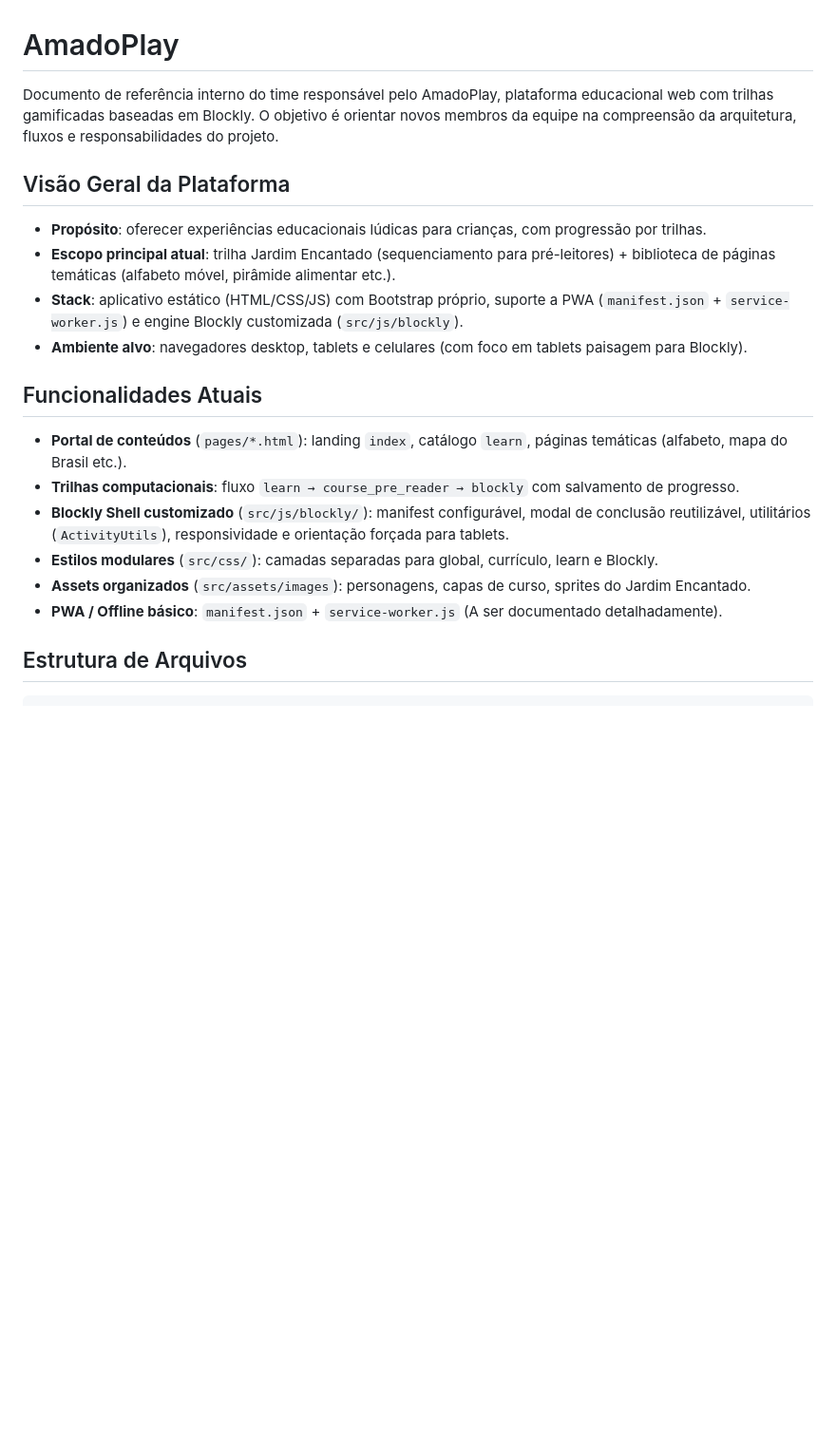
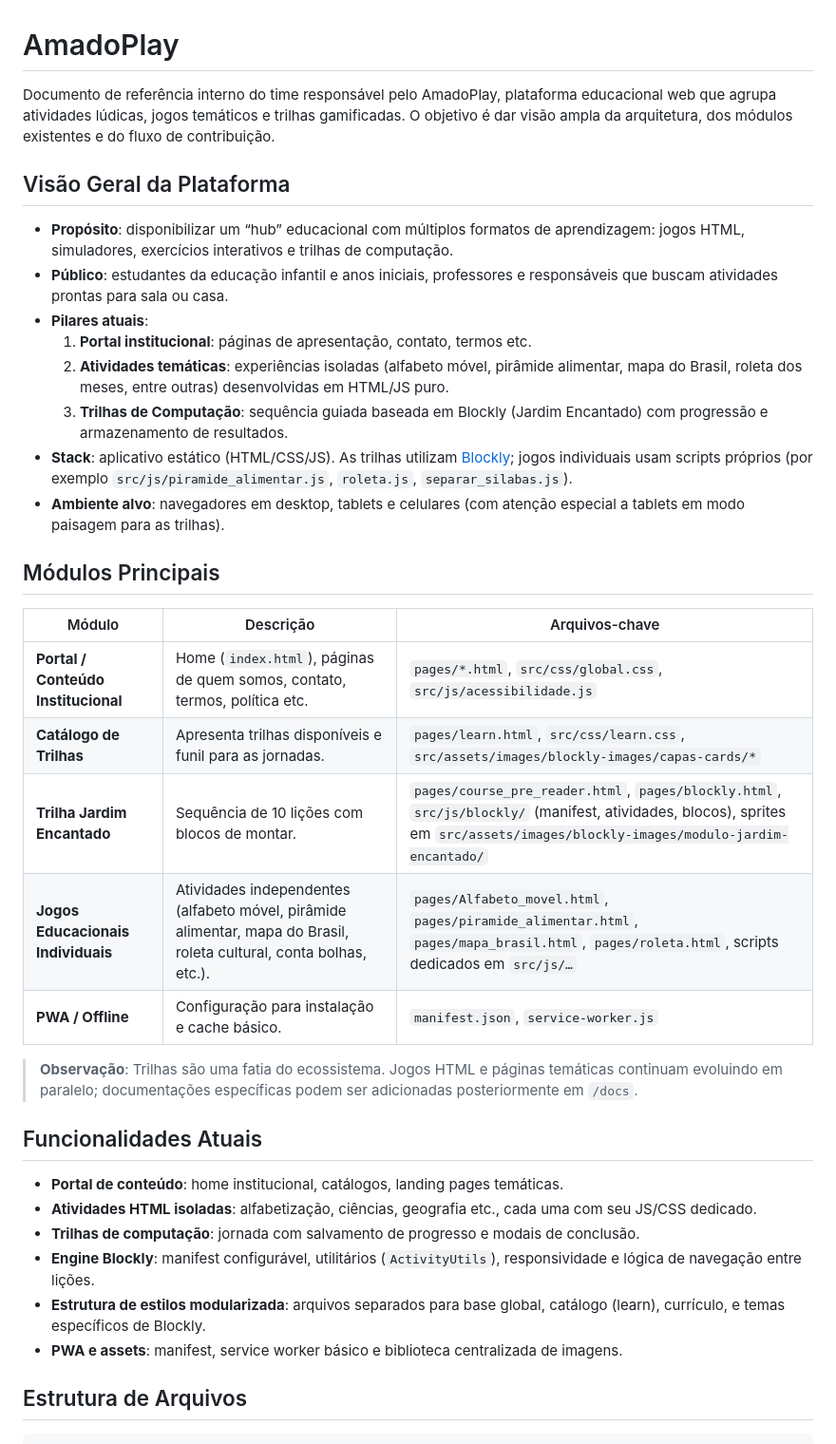
Before and after one commit to amadomaker/AmadoPlay, a Markdown page: README.md, the part around one of its changes. Shown at 95% size. Rendered like a GitHub page; blank space fills up the shorter version.

Commit message:
Update README to enhance project overview, detailing platform purpose, target audience, and module descriptions for better onboarding of new team members.

```diff
--- a/README.md
+++ b/README.md
@@ -1,22 +1,38 @@
 # AmadoPlay
 
-Documento de referência interno do time responsável pelo AmadoPlay, plataforma educacional web com trilhas gamificadas baseadas em Blockly. O objetivo é orientar novos membros da equipe na compreensão da arquitetura, fluxos e responsabilidades do projeto.
+Documento de referência interno do time responsável pelo AmadoPlay, plataforma educacional web que agrupa atividades lúdicas, jogos temáticos e trilhas gamificadas. O objetivo é dar visão ampla da arquitetura, dos módulos existentes e do fluxo de contribuição.
 
 ## Visão Geral da Plataforma
 
-- **Propósito**: oferecer experiências educacionais lúdicas para crianças, com progressão por trilhas.
-- **Escopo principal atual**: trilha Jardim Encantado (sequenciamento para pré-leitores) + biblioteca de páginas temáticas (alfabeto móvel, pirâmide alimentar etc.).
-- **Stack**: aplicativo estático (HTML/CSS/JS) com Bootstrap próprio, suporte a PWA (`manifest.json` + `service-worker.js`) e engine Blockly customizada (`src/js/blockly`).
-- **Ambiente alvo**: navegadores desktop, tablets e celulares (com foco em tablets paisagem para Blockly).
+- **Propósito**: disponibilizar um “hub” educacional com múltiplos formatos de aprendizagem: jogos HTML, simuladores, exercícios interativos e trilhas de computação.
+- **Público**: estudantes da educação infantil e anos iniciais, professores e responsáveis que buscam atividades prontas para sala ou casa.
+- **Pilares atuais**:
+  1. **Portal institucional**: páginas de apresentação, contato, termos etc.
+  2. **Atividades temáticas**: experiências isoladas (alfabeto móvel, pirâmide alimentar, mapa do Brasil, roleta dos meses, entre outras) desenvolvidas em HTML/JS puro.
+  3. **Trilhas de Computação**: sequência guiada baseada em Blockly (Jardim Encantado) com progressão e armazenamento de resultados.
+- **Stack**: aplicativo estático (HTML/CSS/JS). As trilhas utilizam [Blockly](https://developers.google.com/blockly); jogos individuais usam scripts próprios (por exemplo `src/js/piramide_alimentar.js`, `roleta.js`, `separar_silabas.js`).
+- **Ambiente alvo**: navegadores em desktop, tablets e celulares (com atenção especial a tablets em modo paisagem para as trilhas).
+
+## Módulos Principais
+
+| Módulo | Descrição | Arquivos-chave |
+|--------|-----------|----------------|
+| **Portal / Conteúdo Institucional** | Home (`index.html`), páginas de quem somos, contato, termos, política etc. | `pages/*.html`, `src/css/global.css`, `src/js/acessibilidade.js` |
+| **Catálogo de Trilhas** | Apresenta trilhas disponíveis e funil para as jornadas. | `pages/learn.html`, `src/css/learn.css`, `src/assets/images/blockly-images/capas-cards/*` |
+| **Trilha Jardim Encantado** | Sequência de 10 lições com blocos de montar. | `pages/course_pre_reader.html`, `pages/blockly.html`, `src/js/blockly/` (manifest, atividades, blocos), sprites em `src/assets/images/blockly-images/modulo-jardim-encantado/` |
+| **Jogos Educacionais Individuais** | Atividades independentes (alfabeto móvel, pirâmide alimentar, mapa do Brasil, roleta cultural, conta bolhas, etc.). | `pages/Alfabeto_movel.html`, `pages/piramide_alimentar.html`, `pages/mapa_brasil.html`, `pages/roleta.html`, scripts dedicados em `src/js/…` |
+| **PWA / Offline** | Configuração para instalação e cache básico. | `manifest.json`, `service-worker.js` |
+
+> **Observação**: Trilhas são uma fatia do ecossistema. Jogos HTML e páginas temáticas continuam evoluindo em paralelo; documentações específicas podem ser adicionadas posteriormente em `/docs`.
 
 ## Funcionalidades Atuais
 
-- **Portal de conteúdos** (`pages/*.html`): landing `index`, catálogo `learn`, páginas temáticas (alfabeto, mapa do Brasil etc.).
-- **Trilhas computacionais**: fluxo `learn → course_pre_reader → blockly` com salvamento de progresso.
-- **Blockly Shell customizado** (`src/js/blockly/`): manifest configurável, modal de conclusão reutilizável, utilitários (`ActivityUtils`), responsividade e orientação forçada para tablets.
-- **Estilos modulares** (`src/css/`): camadas separadas para global, currículo, learn e Blockly.
-- **Assets organizados** (`src/assets/images`): personagens, capas de curso, sprites do Jardim Encantado.
-- **PWA / Offline básico**: `manifest.json` + `service-worker.js` (A ser documentado detalhadamente).
+- **Portal de conteúdo**: home institucional, catálogos, landing pages temáticas.
+- **Atividades HTML isoladas**: alfabetização, ciências, geografia etc., cada uma com seu JS/CSS dedicado.
+- **Trilhas de computação**: jornada com salvamento de progresso e modais de conclusão.
+- **Engine Blockly**: manifest configurável, utilitários (`ActivityUtils`), responsividade e lógica de navegação entre lições.
+- **Estrutura de estilos modularizada**: arquivos separados para base global, catálogo (learn), currículo, e temas específicos de Blockly.
+- **PWA e assets**: manifest, service worker básico e biblioteca centralizada de imagens.
 
 ## Estrutura de Arquivos
 
```
Also changed, not shown: other parts of README.md (+23 -9 lines).
